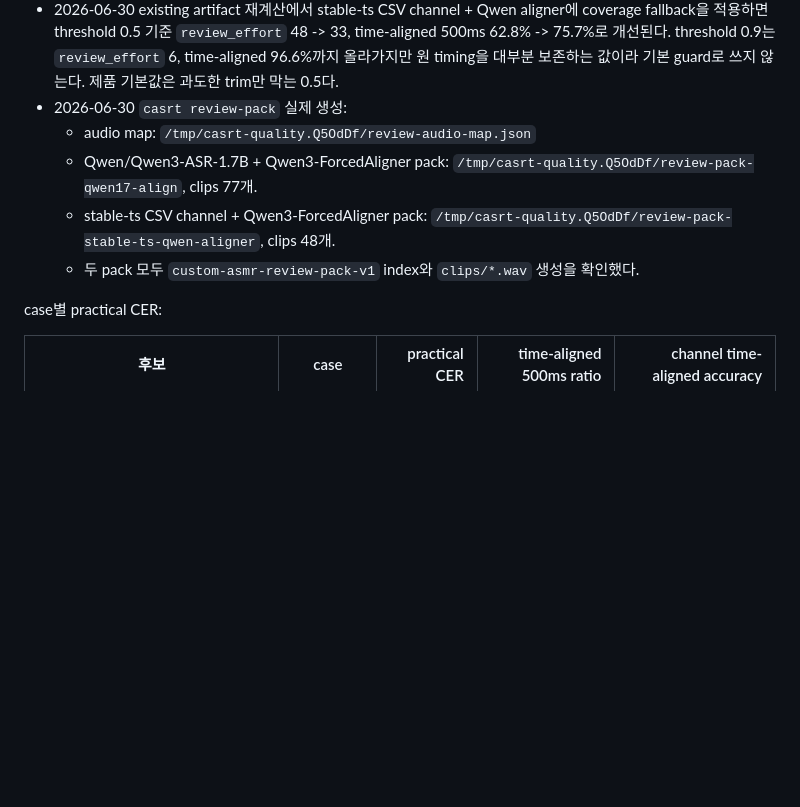
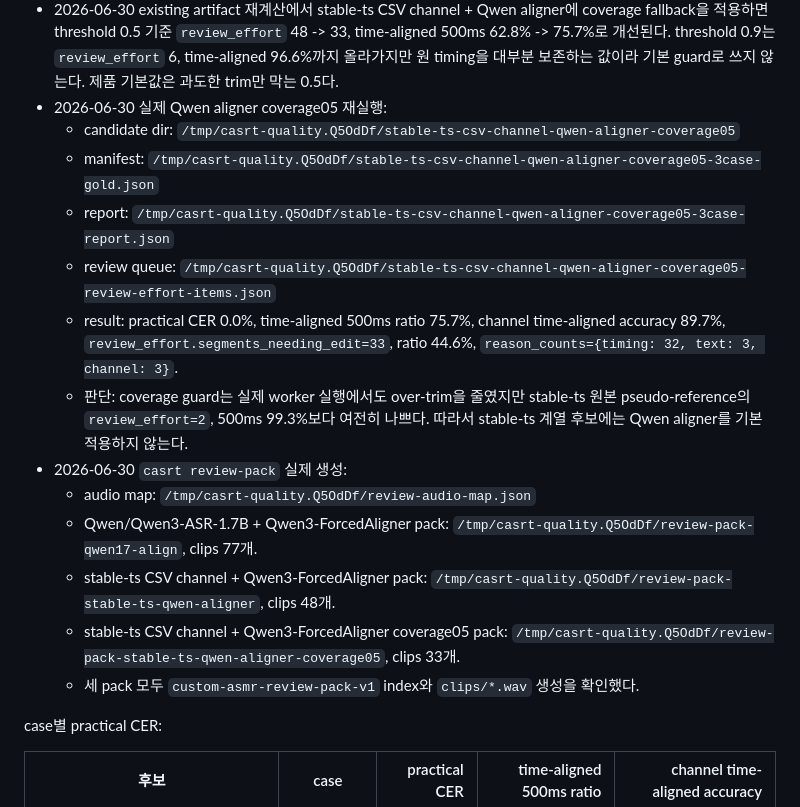
Before and after one commit to functionmodtick0/custom-asmr-srt-stack, a Markdown page: docs/local-asr-pipeline.md, the part around the change. GitHub-like rendering; blank space fills up the shorter version.

Commit message:
docs: record qwen aligner coverage eval

```diff
--- a/docs/local-asr-pipeline.md
+++ b/docs/local-asr-pipeline.md
@@ -472,11 +472,19 @@ uv run casrt eval-manifest gold.json \
   - Qwen/Qwen3-ASR-1.7B + Qwen3-ForcedAligner: `/tmp/casrt-quality.Q5OdDf/qwen17-align-review-effort-items.json`, `item_count=77`, `reason_counts={text: 70, timing: 65, channel: 36, missing_reference: 2, extra_candidate: 3}`. Text 오류가 대부분이므로 alignment만으로 구제할 수 없는 후보로 본다.
   - stable-ts CSV channel + Qwen3-ForcedAligner: `/tmp/casrt-quality.Q5OdDf/stable-ts-csv-channel-qwen-aligner-review-effort-items.json`, `item_count=48`, `reason_counts={timing: 47, text: 4, channel: 4}`. Text는 보존되지만 Qwen aligner가 segment span을 자주 줄여 pseudo-reference 기준 timing review가 크게 늘어난다.
 - 2026-06-30 existing artifact 재계산에서 stable-ts CSV channel + Qwen aligner에 coverage fallback을 적용하면 threshold 0.5 기준 `review_effort` 48 -> 33, time-aligned 500ms 62.8% -> 75.7%로 개선된다. threshold 0.9는 `review_effort` 6, time-aligned 96.6%까지 올라가지만 원 timing을 대부분 보존하는 값이라 기본 guard로 쓰지 않는다. 제품 기본값은 과도한 trim만 막는 0.5다.
+- 2026-06-30 실제 Qwen aligner coverage05 재실행:
+  - candidate dir: `/tmp/casrt-quality.Q5OdDf/stable-ts-csv-channel-qwen-aligner-coverage05`
+  - manifest: `/tmp/casrt-quality.Q5OdDf/stable-ts-csv-channel-qwen-aligner-coverage05-3case-gold.json`
+  - report: `/tmp/casrt-quality.Q5OdDf/stable-ts-csv-channel-qwen-aligner-coverage05-3case-report.json`
+  - review queue: `/tmp/casrt-quality.Q5OdDf/stable-ts-csv-channel-qwen-aligner-coverage05-review-effort-items.json`
+  - result: practical CER 0.0%, time-aligned 500ms ratio 75.7%, channel time-aligned accuracy 89.7%, `review_effort.segments_needing_edit=33`, ratio 44.6%, `reason_counts={timing: 32, text: 3, channel: 3}`.
+  - 판단: coverage guard는 실제 worker 실행에서도 over-trim을 줄였지만 stable-ts 원본 pseudo-reference의 `review_effort=2`, 500ms 99.3%보다 여전히 나쁘다. 따라서 stable-ts 계열 후보에는 Qwen aligner를 기본 적용하지 않는다.
 - 2026-06-30 `casrt review-pack` 실제 생성:
   - audio map: `/tmp/casrt-quality.Q5OdDf/review-audio-map.json`
   - Qwen/Qwen3-ASR-1.7B + Qwen3-ForcedAligner pack: `/tmp/casrt-quality.Q5OdDf/review-pack-qwen17-align`, clips 77개.
   - stable-ts CSV channel + Qwen3-ForcedAligner pack: `/tmp/casrt-quality.Q5OdDf/review-pack-stable-ts-qwen-aligner`, clips 48개.
-  - 두 pack 모두 `custom-asmr-review-pack-v1` index와 `clips/*.wav` 생성을 확인했다.
+  - stable-ts CSV channel + Qwen3-ForcedAligner coverage05 pack: `/tmp/casrt-quality.Q5OdDf/review-pack-stable-ts-qwen-aligner-coverage05`, clips 33개.
+  - 세 pack 모두 `custom-asmr-review-pack-v1` index와 `clips/*.wav` 생성을 확인했다.
 
 case별 practical CER:
 
```
